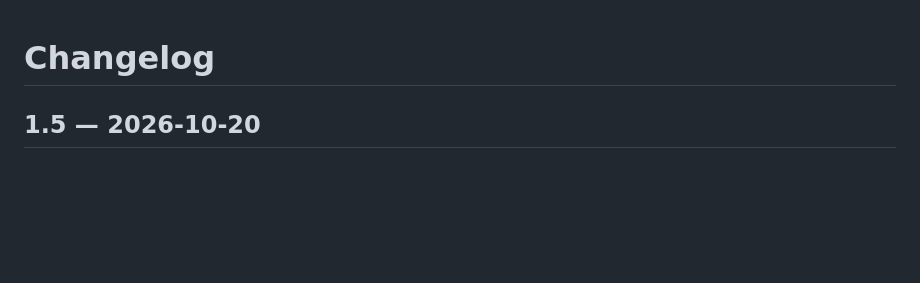
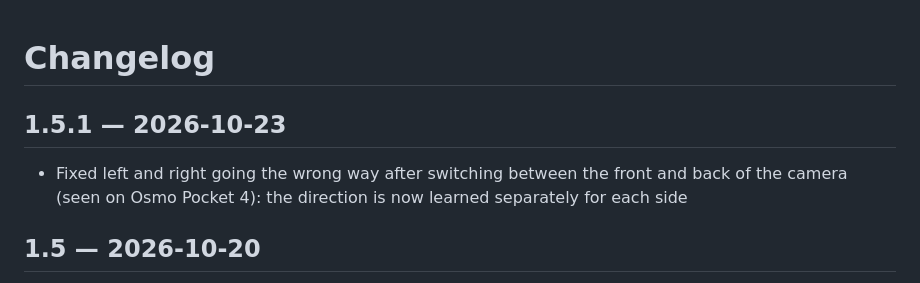
Before and after one commit to FerdiCildiz/pocket-control, a Markdown page: CHANGELOG.md, the part around the change. Rendered like a GitHub page; blank space fills up the shorter version.

Commit message:
CHANGELOG: 1.5.1
Co-Authored-By: Claude Sonnet 5.5 <noreply@anthropic.com>

```diff
--- a/CHANGELOG.md
+++ b/CHANGELOG.md
@@ -1,4 +1,8 @@
 # Changelog
+
+## 1.5.1 — 2026-10-23
+
+- Fixed left and right going the wrong way after switching between the front and back of the camera (seen on Osmo Pocket 4): the direction is now learned separately for each side
 
 ## 1.5 — 2026-10-20
 
```
